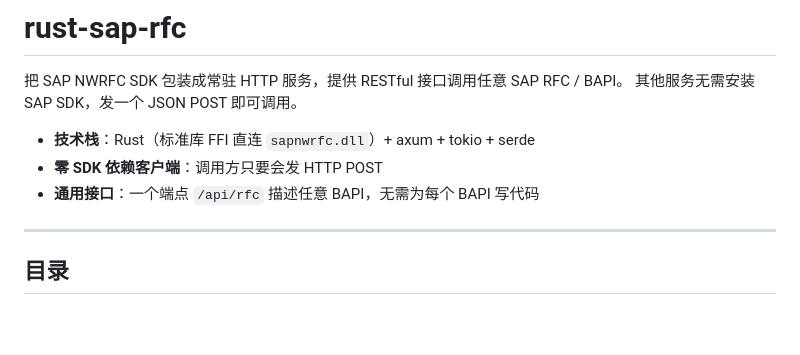
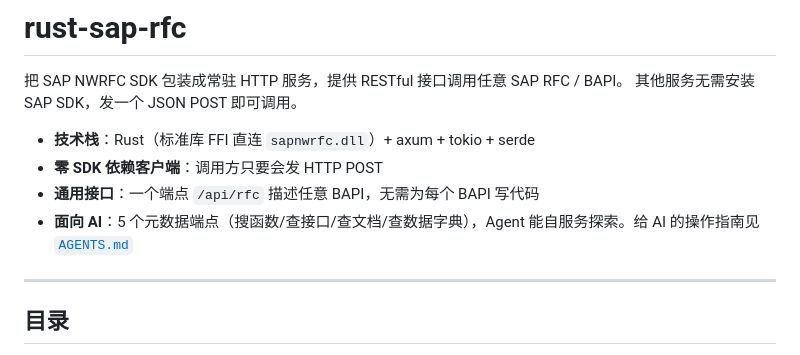
Before and after one commit to Jack-Liang/rust_sap_rfc, a Markdown page: README.md, the part around the change. GitHub-like rendering; blank space fills up the shorter version.

```diff
--- a/README.md
+++ b/README.md
@@ -6,6 +6,7 @@
 - **技术栈**：Rust（标准库 FFI 直连 `sapnwrfc.dll`）+ axum + tokio + serde
 - **零 SDK 依赖客户端**：调用方只要会发 HTTP POST
 - **通用接口**：一个端点 `/api/rfc` 描述任意 BAPI，无需为每个 BAPI 写代码
+- **面向 AI**：5 个元数据端点（搜函数/查接口/查文档/查数据字典），Agent 能自服务探索。给 AI 的操作指南见 [`AGENTS.md`](./AGENTS.md)
 
 ---
 
```
Also changed, not shown: AGENTS.md (added, +158 -0 lines).
